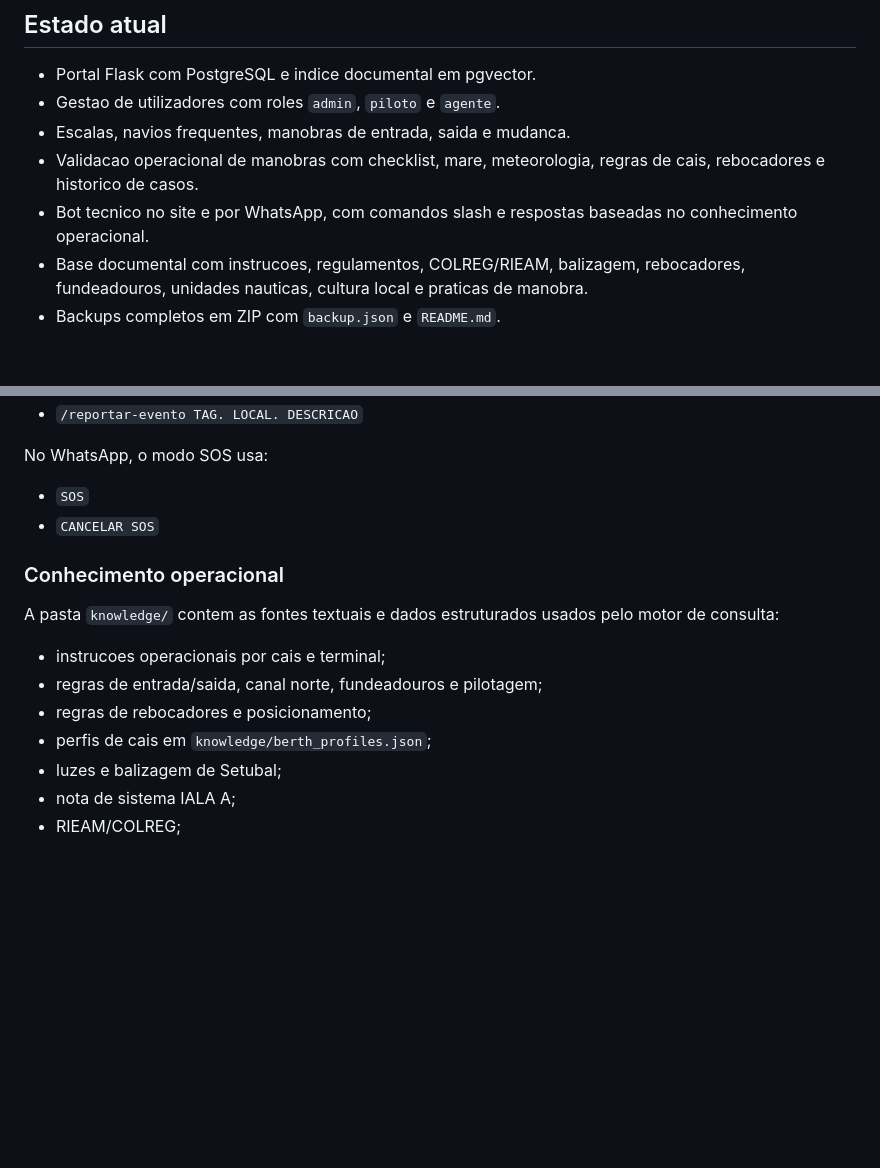
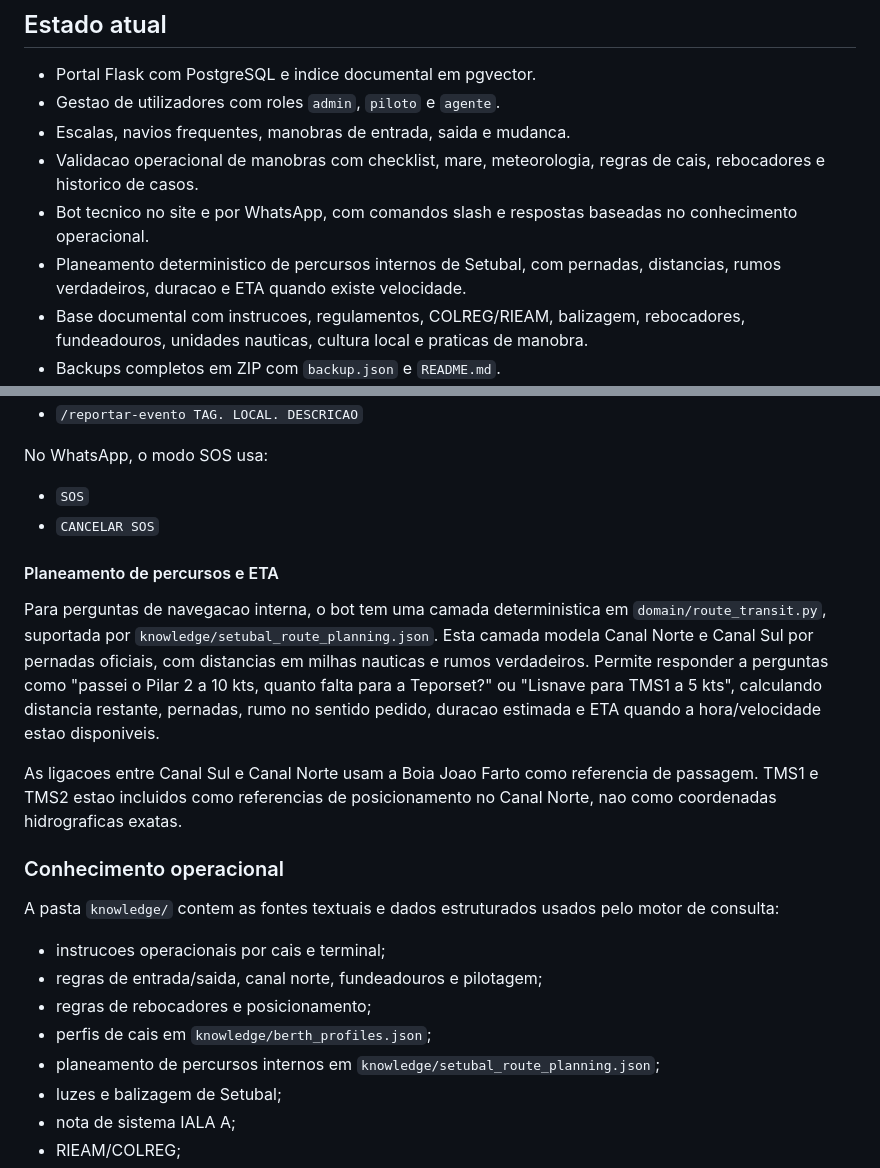
Before and after one commit to pereira-andre/pragtico, a Markdown page: README.md, 2 parts joined by grey strips. GitHub-like rendering; blank space fills up the shorter version.

Commit message:
Document route planning assistant capability

```diff
--- a/README.md
+++ b/README.md
@@ -18,6 +18,8 @@ de qualidade num unico sistema.
   cais, rebocadores e historico de casos.
 - Bot tecnico no site e por WhatsApp, com comandos slash e respostas baseadas no
   conhecimento operacional.
+- Planeamento deterministico de percursos internos de Setubal, com pernadas,
+  distancias, rumos verdadeiros, duracao e ETA quando existe velocidade.
 - Base documental com instrucoes, regulamentos, COLREG/RIEAM, balizagem,
   rebocadores, fundeadouros, unidades nauticas, cultura local e praticas de
   manobra.
@@ -81,6 +83,20 @@ No WhatsApp, o modo SOS usa:
 - `SOS`
 - `CANCELAR SOS`
 
+#### Planeamento de percursos e ETA
+
+Para perguntas de navegacao interna, o bot tem uma camada deterministica em
+`domain/route_transit.py`, suportada por `knowledge/setubal_route_planning.json`.
+Esta camada modela Canal Norte e Canal Sul por pernadas oficiais, com distancias
+em milhas nauticas e rumos verdadeiros. Permite responder a perguntas como
+"passei o Pilar 2 a 10 kts, quanto falta para a Teporset?" ou "Lisnave para
+TMS1 a 5 kts", calculando distancia restante, pernadas, rumo no sentido pedido,
+duracao estimada e ETA quando a hora/velocidade estao disponiveis.
+
+As ligacoes entre Canal Sul e Canal Norte usam a Boia Joao Farto como referencia
+de passagem. TMS1 e TMS2 estao incluidos como referencias de posicionamento no
+Canal Norte, nao como coordenadas hidrograficas exatas.
+
 ### Conhecimento operacional
 
 A pasta `knowledge/` contem as fontes textuais e dados estruturados usados pelo
@@ -90,6 +106,7 @@ motor de consulta:
 - regras de entrada/saida, canal norte, fundeadouros e pilotagem;
 - regras de rebocadores e posicionamento;
 - perfis de cais em `knowledge/berth_profiles.json`;
+- planeamento de percursos internos em `knowledge/setubal_route_planning.json`;
 - luzes e balizagem de Setubal;
 - nota de sistema IALA A;
 - RIEAM/COLREG;
```
